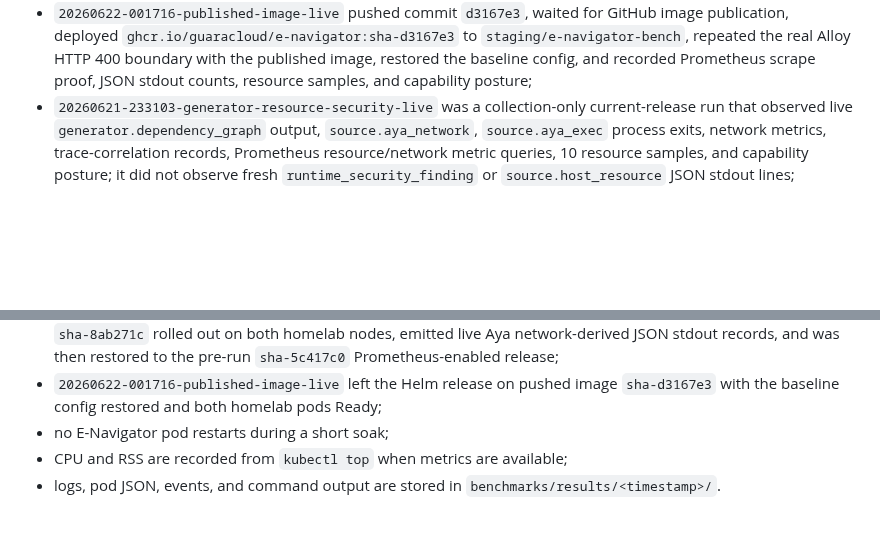
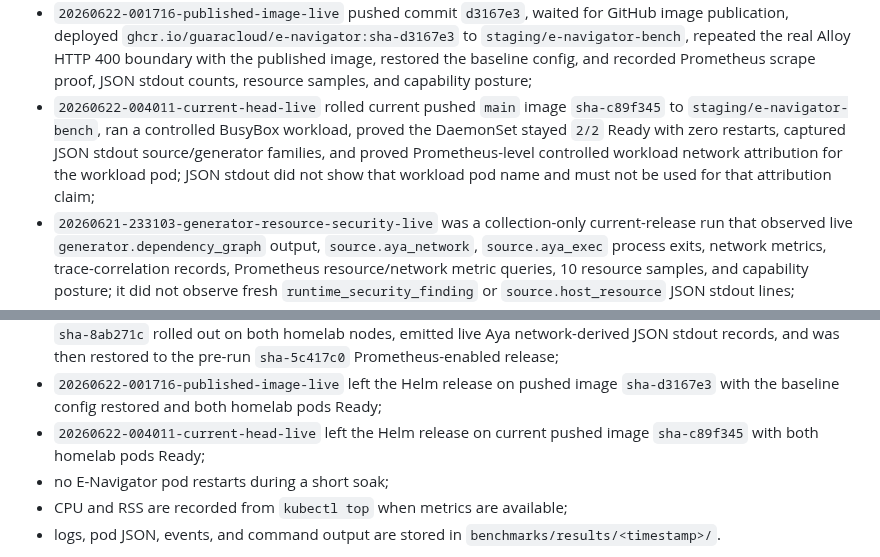
Before and after one commit to guaracloud/e-navigator, a Markdown page: documentation/benchmark.md, 2 parts joined by grey strips. Rendered like a GitHub page; blank space fills up the shorter version.

Commit message:
docs: record current head live proof

```diff
--- a/documentation/benchmark.md
+++ b/documentation/benchmark.md
@@ -175,6 +175,12 @@ The initial live proof should record:
   repeated the real Alloy HTTP 400 boundary with the published image, restored
   the baseline config, and recorded Prometheus scrape proof, JSON stdout counts,
   resource samples, and capability posture;
+- `20260622-004011-current-head-live` rolled current pushed `main` image
+  `sha-c89f345` to `staging/e-navigator-bench`, ran a controlled BusyBox
+  workload, proved the DaemonSet stayed `2/2` Ready with zero restarts, captured
+  JSON stdout source/generator families, and proved Prometheus-level controlled
+  workload network attribution for the workload pod; JSON stdout did not show
+  that workload pod name and must not be used for that attribution claim;
 - `20260621-233103-generator-resource-security-live` was a collection-only
   current-release run that observed live `generator.dependency_graph` output,
   `source.aya_network`, `source.aya_exec` process exits, network metrics,
@@ -193,6 +199,8 @@ The initial live proof should record:
   the pre-run `sha-5c417c0` Prometheus-enabled release;
 - `20260622-001716-published-image-live` left the Helm release on pushed image
   `sha-d3167e3` with the baseline config restored and both homelab pods Ready;
+- `20260622-004011-current-head-live` left the Helm release on current pushed
+  image `sha-c89f345` with both homelab pods Ready;
 - no E-Navigator pod restarts during a short soak;
 - CPU and RSS are recorded from `kubectl top` when metrics are available;
 - logs, pod JSON, events, and command output are stored in
```
Also changed, not shown: benchmarks/results/sample-homelab-20260622-004011-current-head-live.md (added, +146 -0 lines), documentation/claims-matrix.md (+3 -3 lines).
